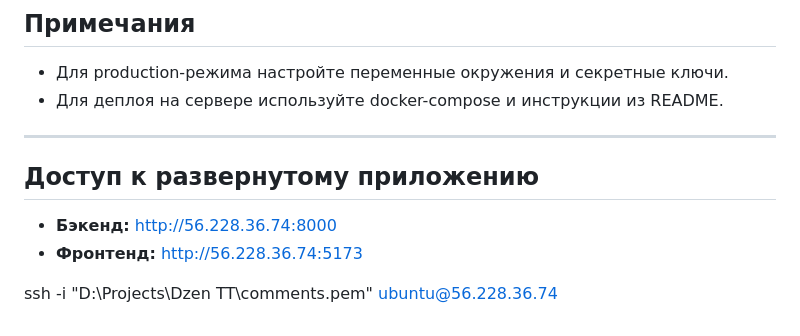
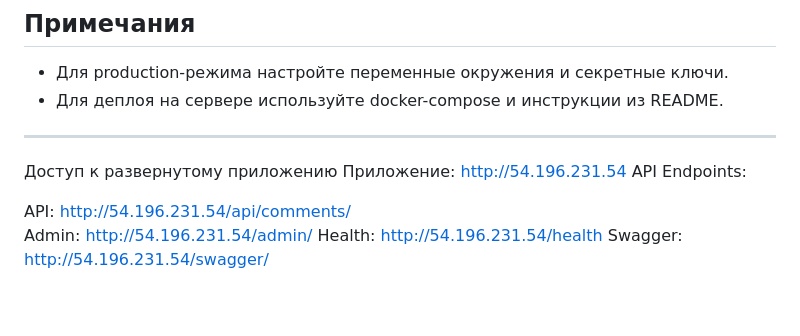
Before and after one commit to MaximHoncharenko/Dzen-TT, a Markdown page: README.md, the part around the change. Rendered like a GitHub page.

Commit message:
Revise access information for deployed application
Updated access details for the deployed application, including new API and admin endpoints.

```diff
--- a/README.md
+++ b/README.md
@@ -202,9 +202,11 @@ https://drive.google.com/file/d/1h7h3ZyuVeSJY7k_26GtHo0rs72FLZsTL/view?usp=shari
 
 ---
 
-## Доступ к развернутому приложению
+Доступ к развернутому приложению
+Приложение: http://54.196.231.54
+API Endpoints:
 
-- **Бэкенд:** [http://56.228.36.74:8000](http://56.228.36.74:8000)
-- **Фронтенд:** [http://56.228.36.74:5173](http://56.228.36.74:5173)
-
-ssh -i "D:\Projects\Dzen TT\comments.pem" ubuntu@56.228.36.74
+API: http://54.196.231.54/api/comments/
+Admin: http://54.196.231.54/admin/
+Health: http://54.196.231.54/health
+Swagger: http://54.196.231.54/swagger/
```
